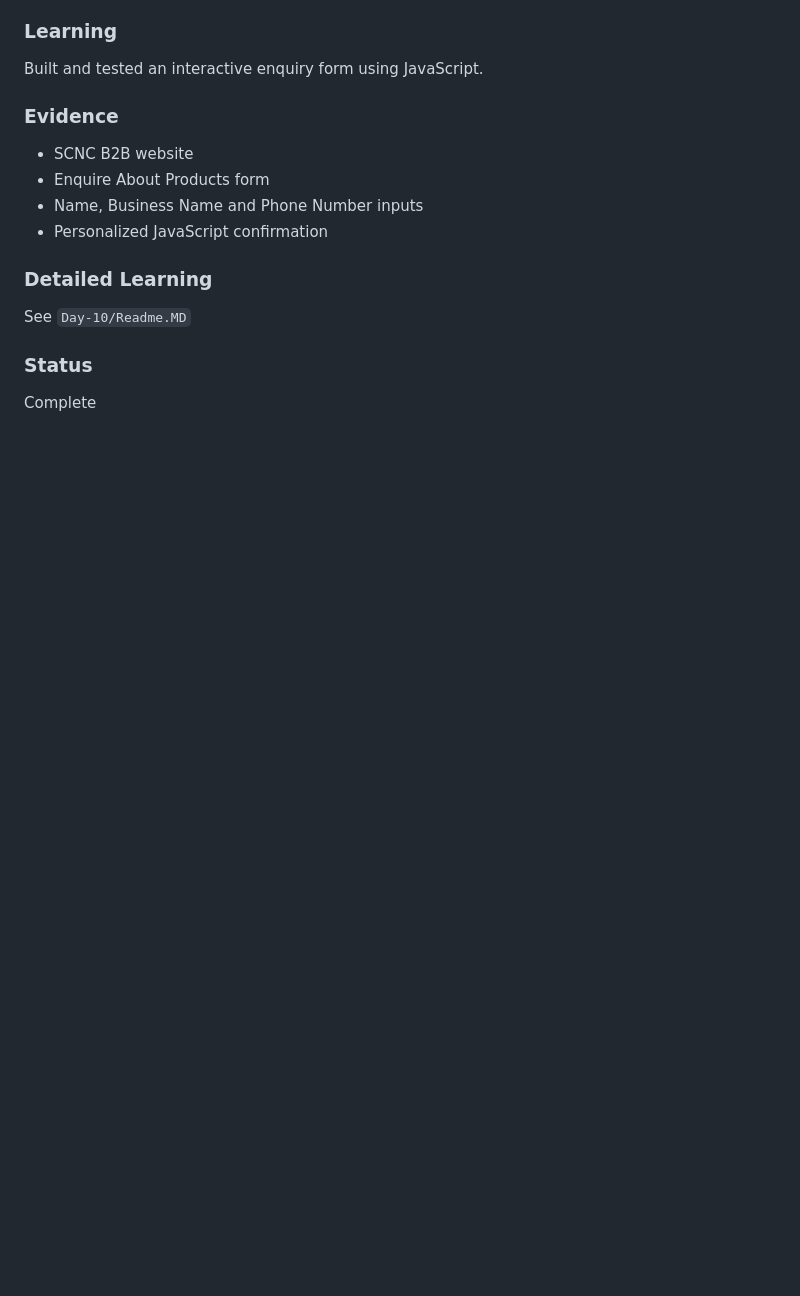
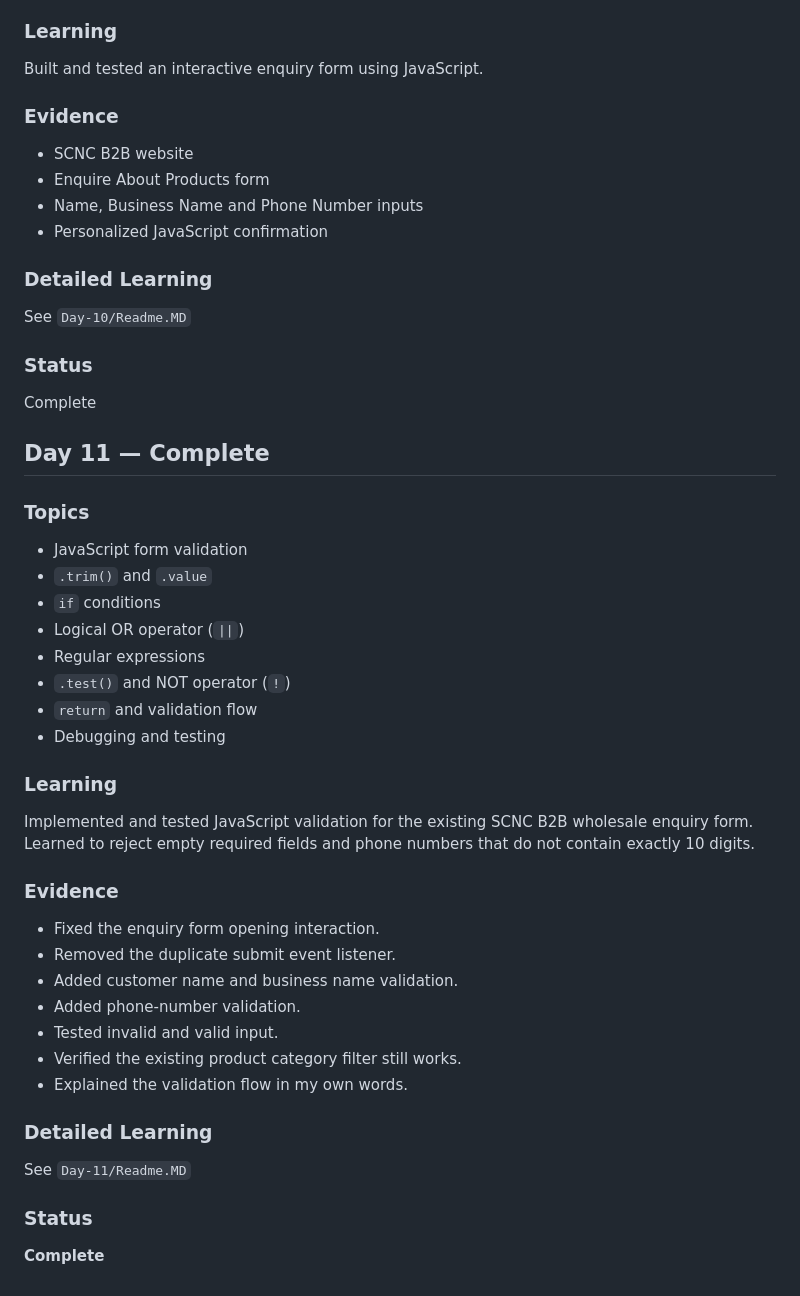
Before and after one commit to akarshmahesh69-netizen/AI-Full-Stack-100-Days, a Markdown page: Progress.md, the part around the change. GitHub-like rendering; blank space fills up the shorter version.

Commit message:
Complete Day 11 JavaScript form validation

```diff
--- a/Progress.md
+++ b/Progress.md
@@ -315,3 +315,38 @@ See `Day-10/Readme.MD`
 ### Status
 
 Complete
+
+## **Day 11 — Complete**
+
+### Topics
+
+- JavaScript form validation
+- `.trim()` and `.value`
+- `if` conditions
+- Logical OR operator (`||`)
+- Regular expressions
+- `.test()` and NOT operator (`!`)
+- `return` and validation flow
+- Debugging and testing
+
+### Learning
+
+Implemented and tested JavaScript validation for the existing SCNC B2B wholesale enquiry form. Learned to reject empty required fields and phone numbers that do not contain exactly 10 digits.
+
+### Evidence
+
+- Fixed the enquiry form opening interaction.
+- Removed the duplicate submit event listener.
+- Added customer name and business name validation.
+- Added phone-number validation.
+- Tested invalid and valid input.
+- Verified the existing product category filter still works.
+- Explained the validation flow in my own words.
+
+### Detailed Learning
+
+See `Day-11/Readme.MD`
+
+### Status
+
+**Complete**
```
